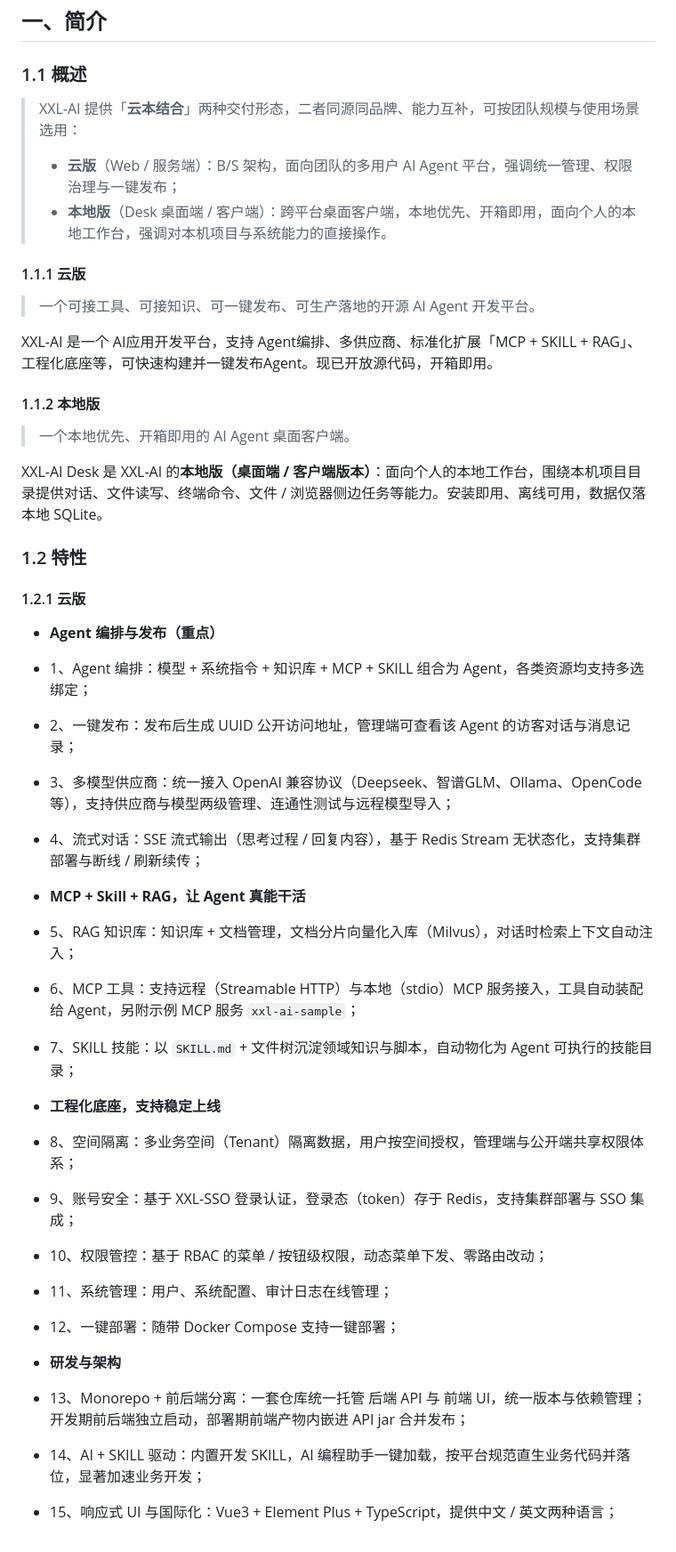
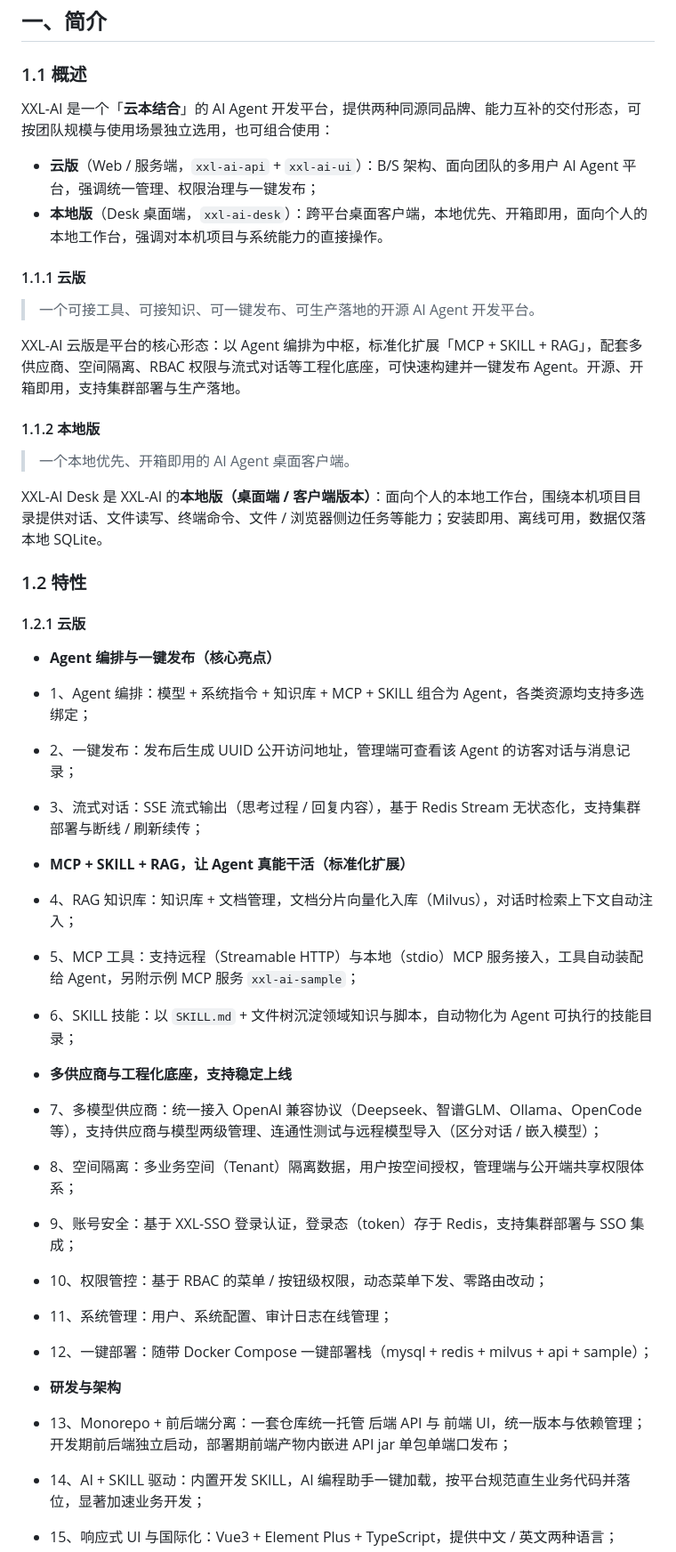
Before and after one commit to xuxueli/xxl-ai, a Markdown page: doc/XXL-AI官方文档.md, the part around one of its changes. Shown at 89% size. Rendered like a GitHub page.

```diff
--- a/doc/XXL-AI官方文档.md
+++ b/doc/XXL-AI官方文档.md
@@ -14,50 +14,51 @@
 
 ### 1.1 概述
 
-> XXL-AI 提供「**云本结合**」两种交付形态，二者同源同品牌、能力互补，可按团队规模与使用场景选用：
-> - **云版**（Web / 服务端）：B/S 架构，面向团队的多用户 AI Agent 平台，强调统一管理、权限治理与一键发布；
-> - **本地版**（Desk 桌面端 / 客户端）：跨平台桌面客户端，本地优先、开箱即用，面向个人的本地工作台，强调对本机项目与系统能力的直接操作。
+XXL-AI 是一个「**云本结合**」的 AI Agent 开发平台，提供两种同源同品牌、能力互补的交付形态，可按团队规模与使用场景独立选用，也可组合使用：
+
+- **云版**（Web / 服务端，`xxl-ai-api` + `xxl-ai-ui`）：B/S 架构、面向团队的多用户 AI Agent 平台，强调统一管理、权限治理与一键发布；
+- **本地版**（Desk 桌面端，`xxl-ai-desk`）：跨平台桌面客户端，本地优先、开箱即用，面向个人的本地工作台，强调对本机项目与系统能力的直接操作。
 
 #### 1.1.1 云版
 
 > 一个可接工具、可接知识、可一键发布、可生产落地的开源 AI Agent 开发平台。
 
-XXL-AI 是一个 AI应用开发平台，支持 Agent编排、多供应商、标准化扩展「MCP + SKILL + RAG」、工程化底座等，可快速构建并一键发布Agent。现已开放源代码，开箱即用。
+XXL-AI 云版是平台的核心形态：以 Agent 编排为中枢，标准化扩展「MCP + SKILL + RAG」，配套多供应商、空间隔离、RBAC 权限与流式对话等工程化底座，可快速构建并一键发布 Agent。开源、开箱即用，支持集群部署与生产落地。
 
 #### 1.1.2 本地版
 
 > 一个本地优先、开箱即用的 AI Agent 桌面客户端。
 
-XXL-AI Desk 是 XXL-AI 的**本地版（桌面端 / 客户端版本）**：面向个人的本地工作台，围绕本机项目目录提供对话、文件读写、终端命令、文件 / 浏览器侧边任务等能力。安装即用、离线可用，数据仅落本地 SQLite。
+XXL-AI Desk 是 XXL-AI 的**本地版（桌面端 / 客户端版本）**：面向个人的本地工作台，围绕本机项目目录提供对话、文件读写、终端命令、文件 / 浏览器侧边任务等能力；安装即用、离线可用，数据仅落本地 SQLite。
 
 ### 1.2 特性
 
 #### 1.2.1 云版
 
-- **Agent 编排与发布（重点）**
+- **Agent 编排与一键发布（核心亮点）**
 
 - 1、Agent 编排：模型 + 系统指令 + 知识库 + MCP + SKILL 组合为 Agent，各类资源均支持多选绑定；
 - 2、一键发布：发布后生成 UUID 公开访问地址，管理端可查看该 Agent 的访客对话与消息记录；
-- 3、多模型供应商：统一接入 OpenAI 兼容协议（Deepseek、智谱GLM、Ollama、OpenCode 等），支持供应商与模型两级管理、连通性测试与远程模型导入；
-- 4、流式对话：SSE 流式输出（思考过程 / 回复内容），基于 Redis Stream 无状态化，支持集群部署与断线 / 刷新续传；
+- 3、流式对话：SSE 流式输出（思考过程 / 回复内容），基于 Redis Stream 无状态化，支持集群部署与断线 / 刷新续传；
 
-- **MCP + Skill + RAG，让 Agent 真能干活**
+- **MCP + SKILL + RAG，让 Agent 真能干活（标准化扩展）**
 
-- 5、RAG 知识库：知识库 + 文档管理，文档分片向量化入库（Milvus），对话时检索上下文自动注入；
-- 6、MCP 工具：支持远程（Streamable HTTP）与本地（stdio）MCP 服务接入，工具自动装配给 Agent，另附示例 MCP 服务 `xxl-ai-sample`；
-- 7、SKILL 技能：以 `SKILL.md` + 文件树沉淀领域知识与脚本，自动物化为 Agent 可执行的技能目录；
+- 4、RAG 知识库：知识库 + 文档管理，文档分片向量化入库（Milvus），对话时检索上下文自动注入；
+- 5、MCP 工具：支持远程（Streamable HTTP）与本地（stdio）MCP 服务接入，工具自动装配给 Agent，另附示例 MCP 服务 `xxl-ai-sample`；
+- 6、SKILL 技能：以 `SKILL.md` + 文件树沉淀领域知识与脚本，自动物化为 Agent 可执行的技能目录；
 
-- **工程化底座，支持稳定上线**
+- **多供应商与工程化底座，支持稳定上线**
 
+- 7、多模型供应商：统一接入 OpenAI 兼容协议（Deepseek、智谱GLM、Ollama、OpenCode 等），支持供应商与模型两级管理、连通性测试与远程模型导入（区分对话 / 嵌入模型）；
 - 8、空间隔离：多业务空间（Tenant）隔离数据，用户按空间授权，管理端与公开端共享权限体系；
 - 9、账号安全：基于 XXL-SSO 登录认证，登录态（token）存于 Redis，支持集群部署与 SSO 集成；
 - 10、权限管控：基于 RBAC 的菜单 / 按钮级权限，动态菜单下发、零路由改动；
 - 11、系统管理：用户、系统配置、审计日志在线管理；
-- 12、一键部署：随带 Docker Compose 支持一键部署；
+- 12、一键部署：随带 Docker Compose 一键部署栈（mysql + redis + milvus + api + sample）；
 
 - **研发与架构**
 
-- 13、Monorepo + 前后端分离：一套仓库统一托管 后端 API 与 前端 UI，统一版本与依赖管理；开发期前后端独立启动，部署期前端产物内嵌进 API jar 合并发布；
+- 13、Monorepo + 前后端分离：一套仓库统一托管 后端 API 与 前端 UI，统一版本与依赖管理；开发期前后端独立启动，部署期前端产物内嵌进 API jar 单包单端口发布；
 - 14、AI + SKILL 驱动：内置开发 SKILL，AI 编程助手一键加载，按平台规范直生业务代码并落位，显著加速业务开发；
 - 15、响应式 UI 与国际化：Vue3 + Element Plus + TypeScript，提供中文 / 英文两种语言；
 - 16、可扩展架构：标准分层分包、业务模块自包含，模型 / 对话 / RAG / MCP / SKILL 运行时统一收口支撑层；
```
Also changed, not shown: other parts of doc/XXL-AI官方文档.md (+1 -1 lines), README.md (+47 -11 lines).
